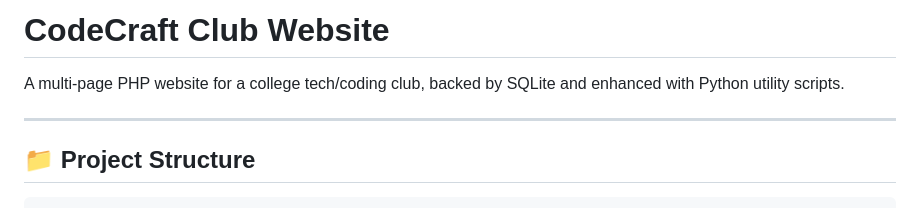
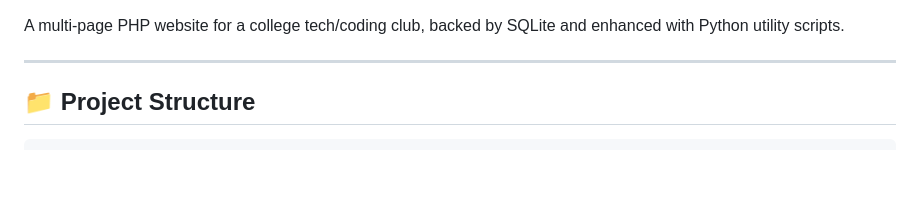
Before and after one commit to bp2881/nexus, a Markdown page: README.md, the part around the change. Drawn GitHub-style; blank space fills up the shorter version.

Commit message:
Remove project title from README

```diff
--- a/README.md
+++ b/README.md
@@ -1,4 +1,3 @@
-# CodeCraft Club Website
 
 A multi-page PHP website for a college tech/coding club, backed by SQLite and enhanced with Python utility scripts.
 
```
